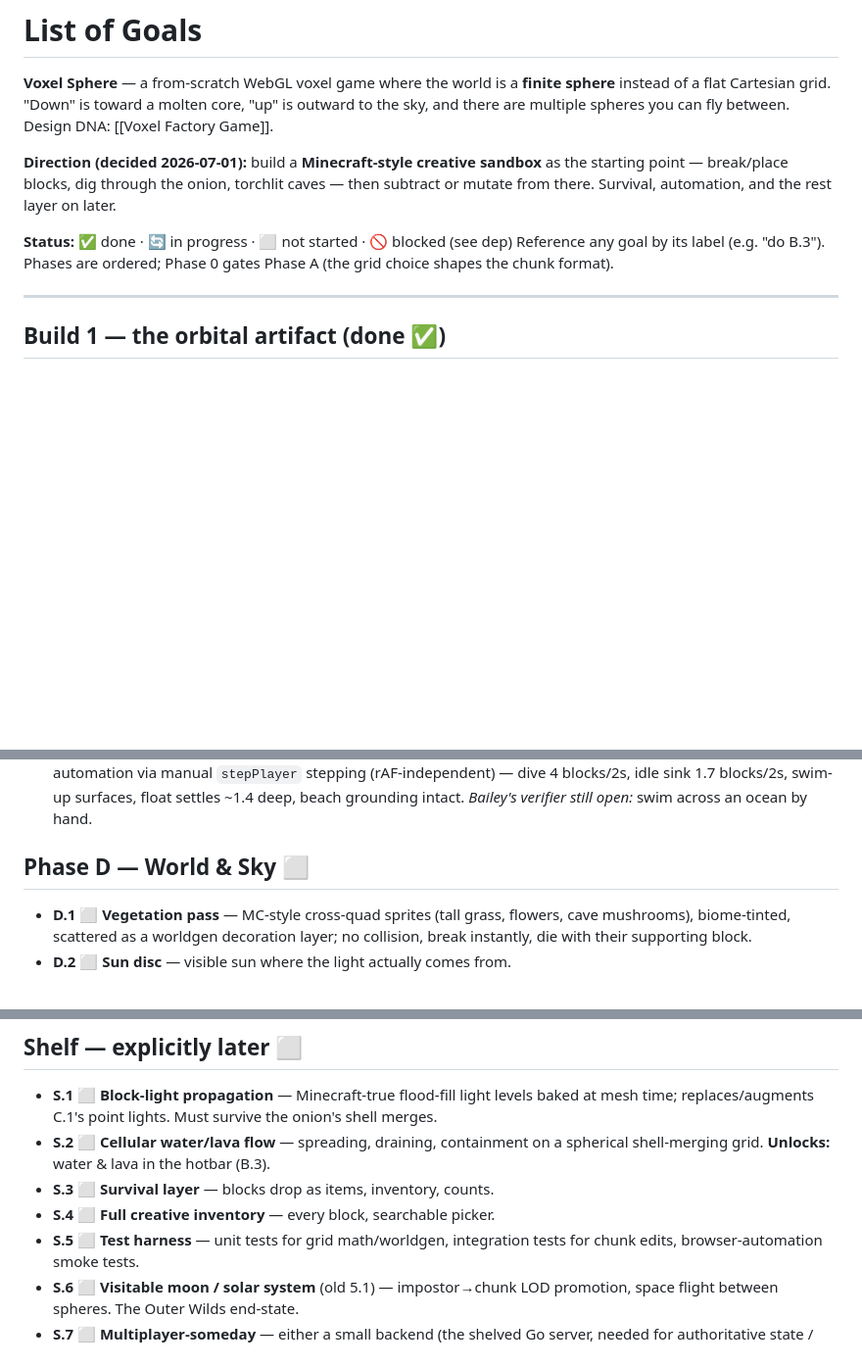
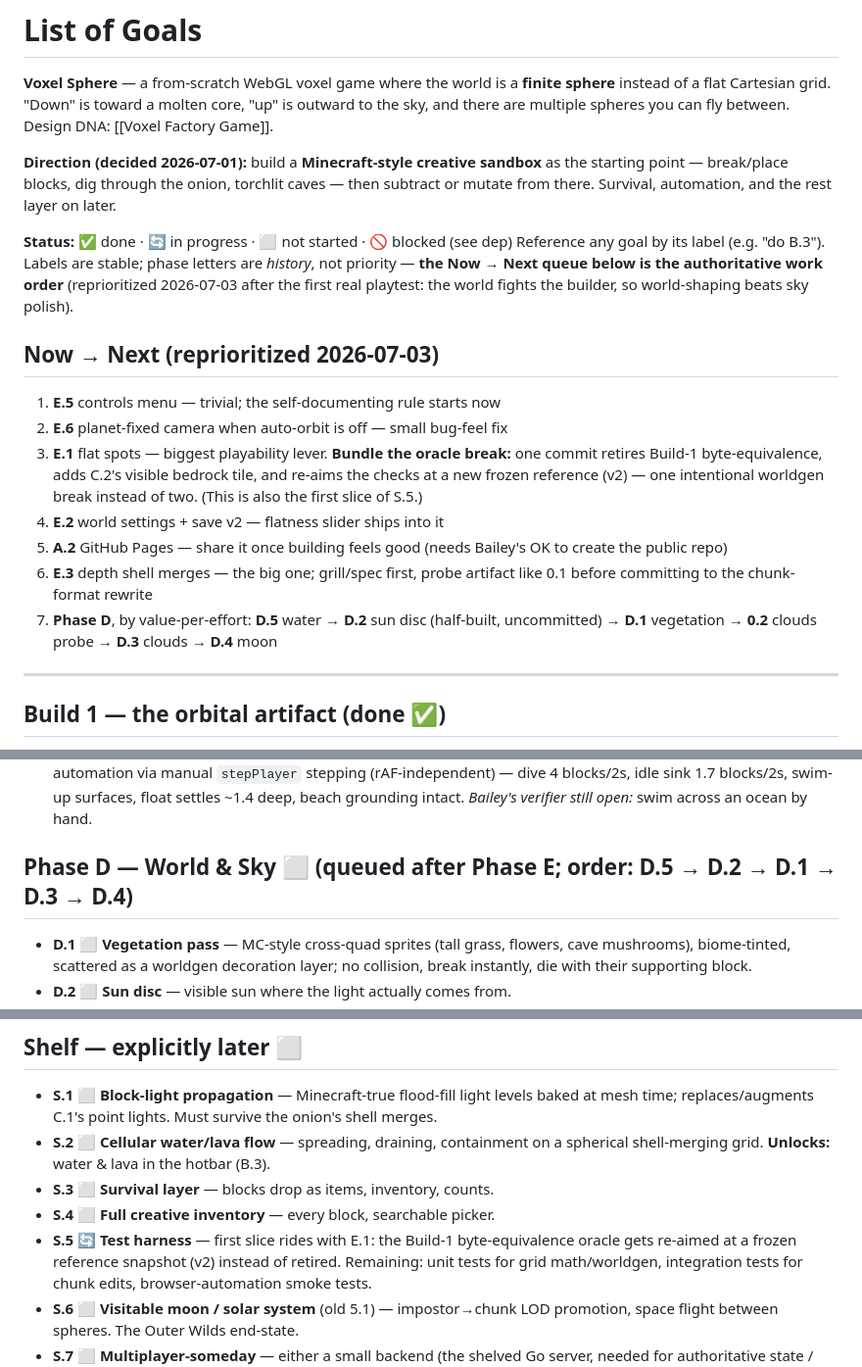
Before and after one commit to bachittle/voxel-sphere, a Markdown page: GOAL.md, 3 parts joined by grey strips. Shown at 98% size. GitHub-like rendering; blank space fills up the shorter version.

Commit message:
GOAL: Now→Next priority queue — Phase E before D, oracle break bundled into E.1, E.3 gets a probe first

```diff
--- a/GOAL.md
+++ b/GOAL.md
@@ -11,8 +11,28 @@ caves — then subtract or mutate from there. Survival, automation, and the rest
 layer on later.
 
 **Status:** ✅ done · 🔄 in progress · ⬜ not started · 🚫 blocked (see dep)
-Reference any goal by its label (e.g. "do B.3"). Phases are ordered; Phase 0
-gates Phase A (the grid choice shapes the chunk format).
+Reference any goal by its label (e.g. "do B.3"). Labels are stable; phase
+letters are *history*, not priority — **the Now → Next queue below is the
+authoritative work order** (reprioritized 2026-07-03 after the first real
+playtest: the world fights the builder, so world-shaping beats sky polish).
+
+## Now → Next (reprioritized 2026-07-03)
+
+1. **E.5** controls menu — trivial; the self-documenting rule starts now
+2. **E.6** planet-fixed camera when auto-orbit is off — small bug-feel fix
+3. **E.1** flat spots — biggest playability lever. **Bundle the oracle
+   break:** one commit retires Build-1 byte-equivalence, adds C.2's visible
+   bedrock tile, and re-aims the checks at a new frozen reference (v2) —
+   one intentional worldgen break instead of two. (This is also the first
+   slice of S.5.)
+4. **E.2** world settings + save v2 — flatness slider ships into it
+5. **A.2** GitHub Pages — share it once building feels good (needs Bailey's
+   OK to create the public repo)
+6. **E.3** depth shell merges — the big one; grill/spec first, probe artifact
+   like 0.1 before committing to the chunk-format rewrite
+7. **Phase D**, by value-per-effort: **D.5** water → **D.2** sun disc
+   (half-built, uncommitted) → **D.1** vegetation → **0.2** clouds probe →
+   **D.3** clouds → **D.4** moon
 
 ---
 
@@ -204,7 +224,7 @@ against it, not against drag-look. B.5 last, as written.
   1.7 blocks/2s, swim-up surfaces, float settles ~1.4 deep, beach grounding
   intact. *Bailey's verifier still open:* swim across an ocean by hand.
 
-## Phase D — World & Sky ⬜
+## Phase D — World & Sky ⬜ (queued after Phase E; order: D.5 → D.2 → D.1 → D.3 → D.4)
 
 - **D.1 ⬜ Vegetation pass** — MC-style cross-quad sprites (tall grass,
   flowers, cave mushrooms), biome-tinted, scattered as a worldgen decoration
@@ -273,7 +293,9 @@ surface distortion accepted for now.
   spherical shell-merging grid. **Unlocks:** water & lava in the hotbar (B.3).
 - **S.3 ⬜ Survival layer** — blocks drop as items, inventory, counts.
 - **S.4 ⬜ Full creative inventory** — every block, searchable picker.
-- **S.5 ⬜ Test harness** — unit tests for grid math/worldgen, integration
+- **S.5 🔄 Test harness** — first slice rides with E.1: the Build-1
+  byte-equivalence oracle gets re-aimed at a frozen reference snapshot (v2)
+  instead of retired. Remaining: unit tests for grid math/worldgen, integration
   tests for chunk edits, browser-automation smoke tests.
 - **S.6 ⬜ Visitable moon / solar system** (old 5.1) — impostor→chunk LOD
   promotion, space flight between spheres. The Outer Wilds end-state.
```
